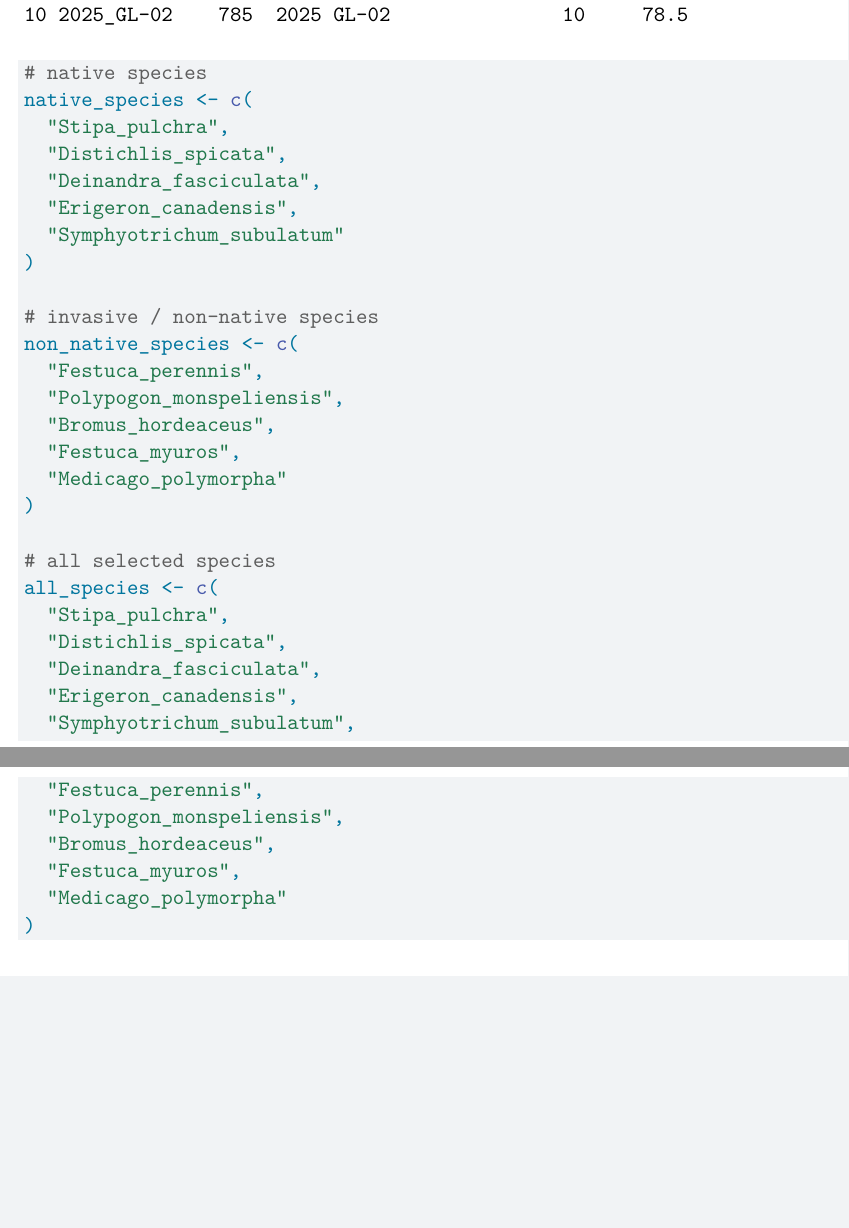
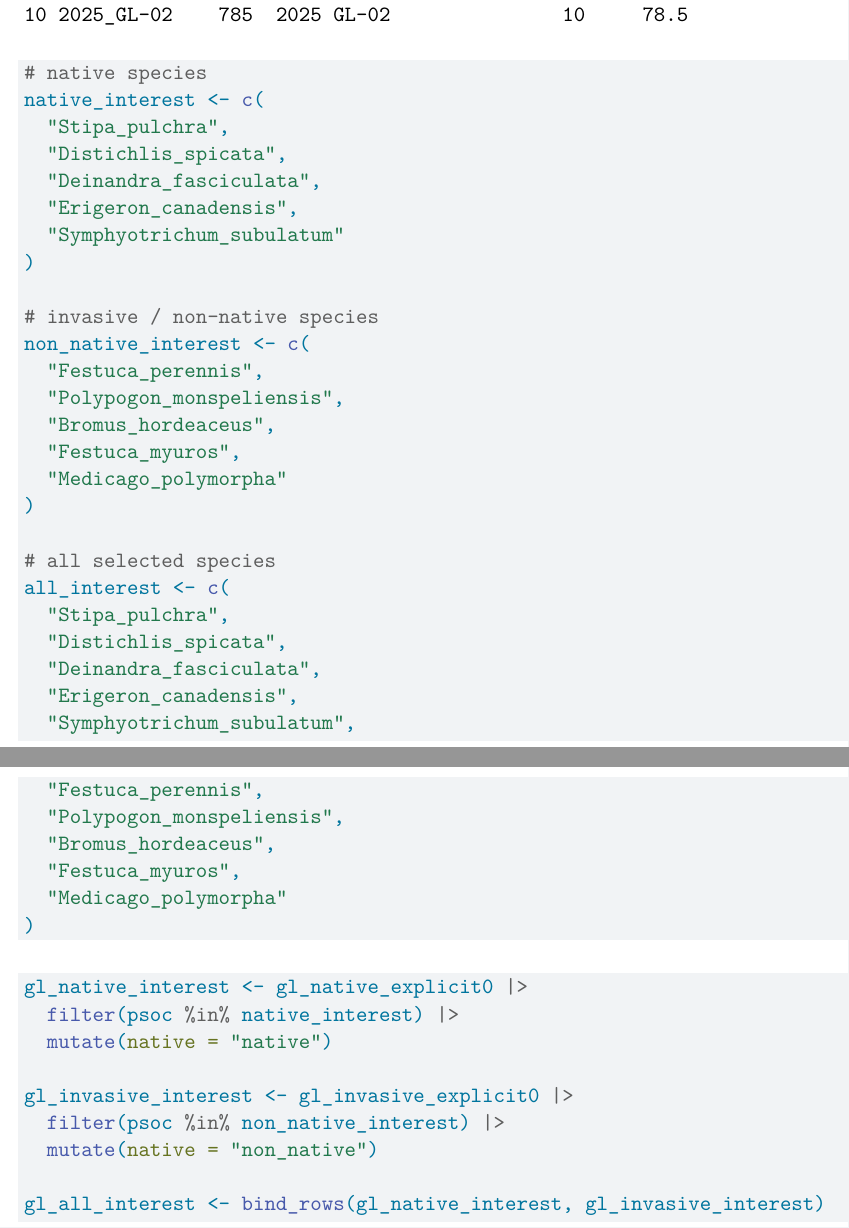
Before and after one commit to alyssahagele29/193-group-project, a Quarto document (code/in-class-code.qmd): two parts of pages 8 and 9 of 9, joined at a grey line, cut so that both start at the same text, the shorter picture padded with empty space. Rendered offline with R 4.5, knitr and Pandoc in place of Quarto, then LaTeX, with nearby package versions; code that draws random numbers runs with fixed seeds of ours; some code elsewhere in the file could not run offline.

Commit message:
created data frames for species of interest

````diff
--- a/code/in-class-code.qmd
+++ b/code/in-class-code.qmd
@@ -282,7 +282,7 @@ slice_sample(invasive_pc, n = 10)
 
 
 # native species
-native_species <- c(
+native_interest <- c(
   "Stipa_pulchra",
   "Distichlis_spicata",
   "Deinandra_fasciculata",
@@ -291,7 +291,7 @@ native_species <- c(
 )
 
 # invasive / non-native species
-non_native_species <- c(
+non_native_interest <- c(
   "Festuca_perennis",
   "Polypogon_monspeliensis",
   "Bromus_hordeaceus",
@@ -300,7 +300,7 @@ non_native_species <- c(
 )
 
 # all selected species
-all_species <- c(
+all_interest <- c(
   "Stipa_pulchra",
   "Distichlis_spicata",
   "Deinandra_fasciculata",
@@ -313,3 +313,17 @@ all_species <- c(
   "Medicago_polymorpha"
 )
 ```
+
+```{r}
+#| label: filtering-interest-species
+
+gl_native_interest <- gl_native_explicit0 |>
+  filter(psoc %in% native_interest) |>
+  mutate(native = "native")
+
+gl_invasive_interest <- gl_invasive_explicit0 |>
+  filter(psoc %in% non_native_interest) |>
+  mutate(native = "non_native")
+
+gl_all_interest <- bind_rows(gl_native_interest, gl_invasive_interest)
+```
````
